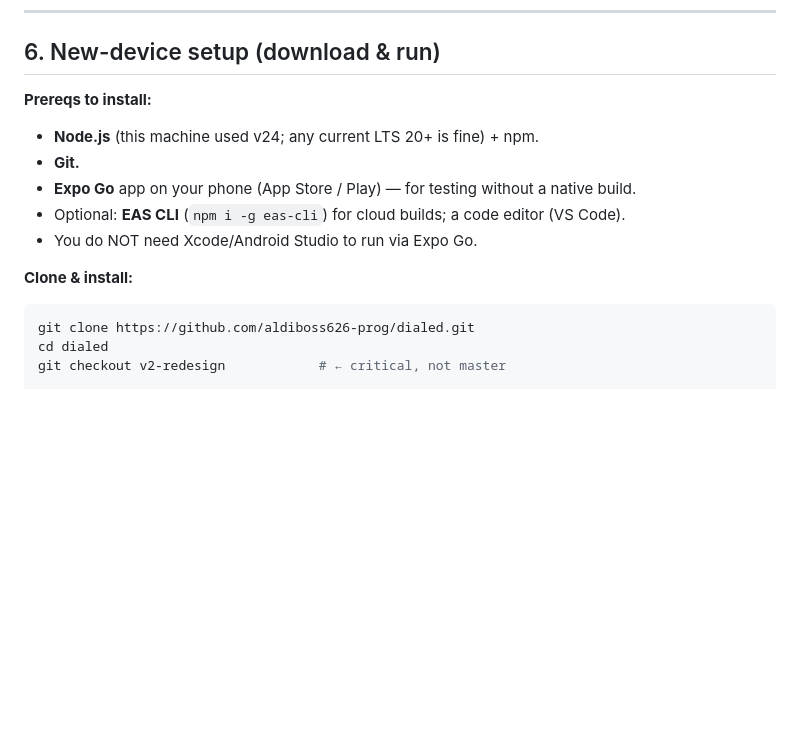
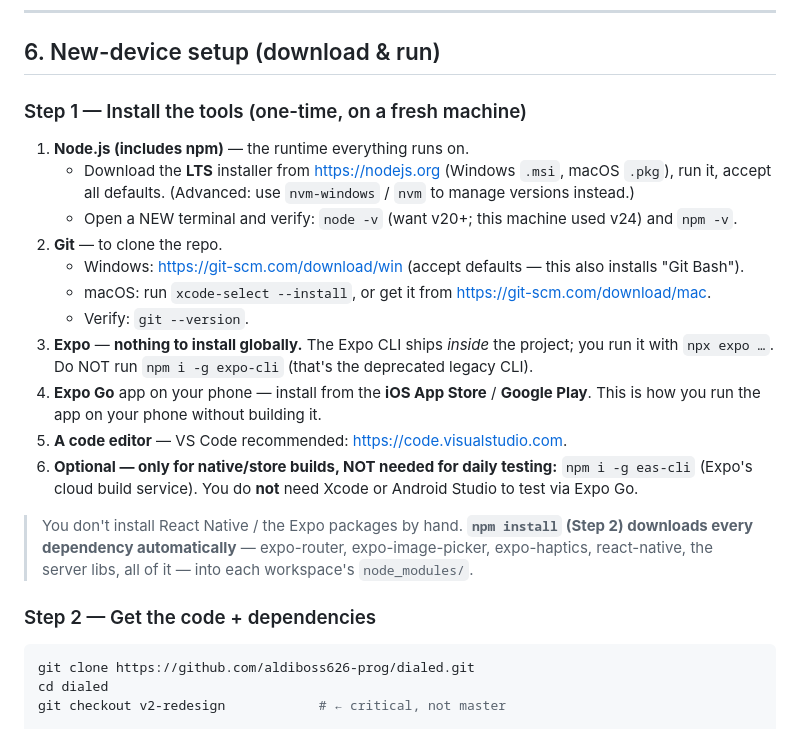
Before and after one commit to aldiboss626-prog/dialed, a Markdown page: HANDOFF.md, the part around the change. GitHub-like rendering; blank space fills up the shorter version.

Commit message:
HANDOFF: add step-by-step prerequisite install guide
Spell out how to download/install Node.js, Git, Expo Go, and the editor on
a fresh machine, and clarify that npm install pulls all Expo/RN deps.

Co-Authored-By: Claude Opus 4.8 <noreply@anthropic.com>

````diff
--- a/HANDOFF.md
+++ b/HANDOFF.md
@@ -121,14 +121,29 @@ d:\Dialed\
 
 ## 6. New-device setup (download & run)
 
-**Prereqs to install:**
-- **Node.js** (this machine used v24; any current LTS 20+ is fine) + npm.
-- **Git.**
-- **Expo Go** app on your phone (App Store / Play) — for testing without a native build.
-- Optional: **EAS CLI** (`npm i -g eas-cli`) for cloud builds; a code editor (VS Code).
-- You do NOT need Xcode/Android Studio to run via Expo Go.
+### Step 1 — Install the tools (one-time, on a fresh machine)
 
-**Clone & install:**
+1. **Node.js (includes npm)** — the runtime everything runs on.
+   - Download the **LTS** installer from <https://nodejs.org> (Windows `.msi`, macOS `.pkg`), run
+     it, accept all defaults. (Advanced: use `nvm-windows` / `nvm` to manage versions instead.)
+   - Open a NEW terminal and verify: `node -v` (want v20+; this machine used v24) and `npm -v`.
+2. **Git** — to clone the repo.
+   - Windows: <https://git-scm.com/download/win> (accept defaults — this also installs "Git Bash").
+   - macOS: run `xcode-select --install`, or get it from <https://git-scm.com/download/mac>.
+   - Verify: `git --version`.
+3. **Expo** — **nothing to install globally.** The Expo CLI ships *inside* the project; you run it
+   with `npx expo …`. Do NOT run `npm i -g expo-cli` (that's the deprecated legacy CLI).
+4. **Expo Go** app on your phone — install from the **iOS App Store** / **Google Play**. This is how
+   you run the app on your phone without building it.
+5. **A code editor** — VS Code recommended: <https://code.visualstudio.com>.
+6. **Optional — only for native/store builds, NOT needed for daily testing:** `npm i -g eas-cli`
+   (Expo's cloud build service). You do **not** need Xcode or Android Studio to test via Expo Go.
+
+> You don't install React Native / the Expo packages by hand. **`npm install` (Step 2) downloads
+> every dependency automatically** — expo-router, expo-image-picker, expo-haptics, react-native,
+> the server libs, all of it — into each workspace's `node_modules/`.
+
+### Step 2 — Get the code + dependencies
 ```bash
 git clone https://github.com/aldiboss626-prog/dialed.git
 cd dialed
````
